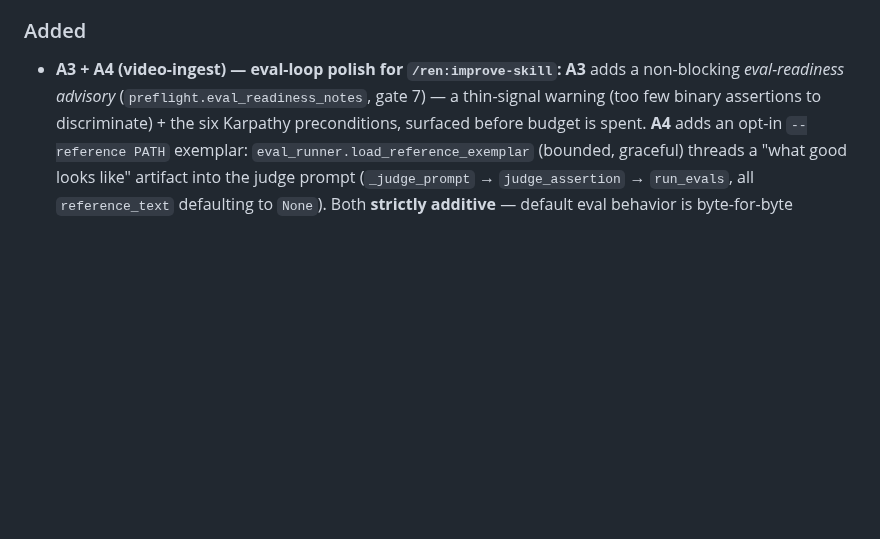
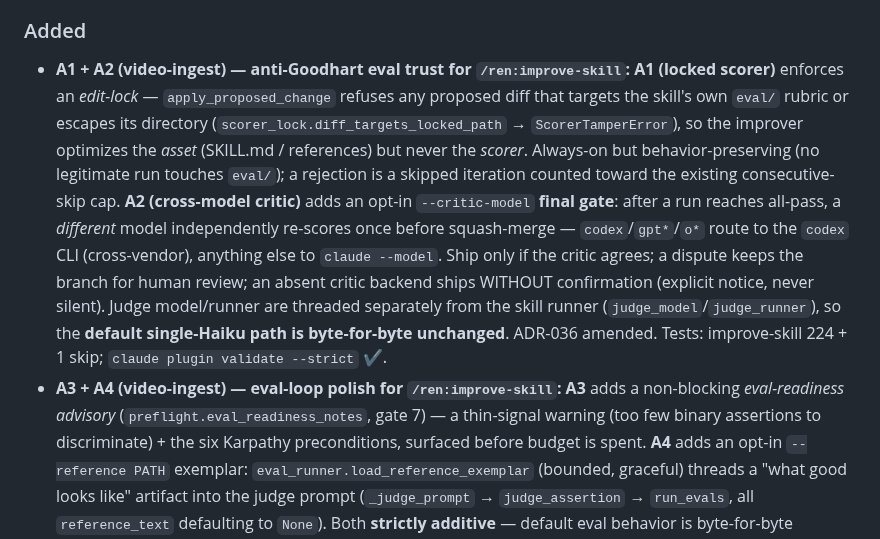
Before and after one commit to hazarsozer/ren-os, a Markdown page: CHANGELOG.md, the part around the change. GitHub-like rendering; blank space fills up the shorter version.

```diff
--- a/CHANGELOG.md
+++ b/CHANGELOG.md
@@ -22,6 +22,7 @@ The multi-user **Activity Feed was cut pre-ship** (ADR-031): the builder is solo
 
 ### Added
 
+- **A1 + A2 (video-ingest) — anti-Goodhart eval trust for `/ren:improve-skill`:** **A1 (locked scorer)** enforces an *edit-lock* — `apply_proposed_change` refuses any proposed diff that targets the skill's own `eval/` rubric or escapes its directory (`scorer_lock.diff_targets_locked_path` → `ScorerTamperError`), so the improver optimizes the *asset* (SKILL.md / references) but never the *scorer*. Always-on but behavior-preserving (no legitimate run touches `eval/`); a rejection is a skipped iteration counted toward the existing consecutive-skip cap. **A2 (cross-model critic)** adds an opt-in `--critic-model` **final gate**: after a run reaches all-pass, a *different* model independently re-scores once before squash-merge — `codex`/`gpt*`/`o*` route to the `codex` CLI (cross-vendor), anything else to `claude --model`. Ship only if the critic agrees; a dispute keeps the branch for human review; an absent critic backend ships WITHOUT confirmation (explicit notice, never silent). Judge model/runner are threaded separately from the skill runner (`judge_model`/`judge_runner`), so the **default single-Haiku path is byte-for-byte unchanged**. ADR-036 amended. Tests: improve-skill 224 + 1 skip; `claude plugin validate --strict` ✔.
 - **A3 + A4 (video-ingest) — eval-loop polish for `/ren:improve-skill`:** **A3** adds a non-blocking *eval-readiness advisory* (`preflight.eval_readiness_notes`, gate 7) — a thin-signal warning (too few binary assertions to discriminate) + the six Karpathy preconditions, surfaced before budget is spent. **A4** adds an opt-in `--reference PATH` exemplar: `eval_runner.load_reference_exemplar` (bounded, graceful) threads a "what good looks like" artifact into the judge prompt (`_judge_prompt` → `judge_assertion` → `run_evals`, all `reference_text` defaulting to `None`). Both **strictly additive** — default eval behavior is byte-for-byte unchanged. ADR-036 amended. Tests: improve-skill 190 + 1 skip.
 - **H2 (parts 1+2) — lightweight-skill tier + multi-agent orchestration glue:** an additive `tier: lightweight` SKILL.md frontmatter carve-out (**amends ADR-011**) — a lightweight skill is `name` + `description` + prompt body with **no** `eval/eval.json` or execution contract. It is **not self-improvable** (`/ren:improve-skill` refuses it via `preflight._refuse_if_lightweight`, Gate 1b, before the eval gate, with a promotion-path message) and `/ren:doctor`'s skill-lint exempts it from the version/contract expectation (still requires name + description). The full schema stays the default (`tier: standard`); framework-shipped skills stay standard. **Multi-agent glue (doc only):** `skills/cadence/references/agent-orchestration.md` — a decomposition decision-tree (quick-ask → skill → sub-agent → agent-team → /goal → dynamic-workflow, lowest rung that fits) + model-routing (Haiku workers under a Sonnet orchestrator, Opus for the hardest step; 3–5 concurrent cap), pointed to from `/ren:cadence`. No scheduler/daemon. Tests: improve-skill 180 + 1 skip, doctor check-context 16. (Part 3 — broadened onboarding — deferred.)
 - **C5c — dependency-map + auto-refresh:** `lib/codemap/deps.py` adds a stdlib-`ast` **module-level import dependency graph** (`{src: (deps,…)}`); resolves absolute + relative imports (incl. bare `from . import x`); never raises (unparseable / non-UTF-8 / missing / non-Python files produce no edges). `CodeMap.dependencies` field + `depends_on()` / `dependents_of()` queries; persisted in the cache sidecar (backward-compatible). `core.load_fresh()` auto-refreshes the cache when stale at consumption time (on-demand only — no daemon/wake-up injection, per ADR-008). `/ren:code-map --deps` renders the dependency graph (auto-refreshes); the digest gains a `## Dependencies` section. `skills/improve-skill/lib/impact.py` provides `dependency_footprint(target_files, dependencies)` → `ImpactReport` (target's dependents + dependencies) — read-only impact awareness for the self-improvement loop; stdlib-only (decoupled from `lib.codemap` to avoid a `lib` package-name collision). **Deferred:** symbol-level call-graph (function→function) — lean-ctx's graph DB is class-only with no usable edges (`lib/codemap/SPIKE_FINDINGS.md`); a true call-graph exceeds the adopted tooling. Module-import graph delivers the Pillar-5 dependency-map need. No new ADR, no page-type, no schema change. Tests: codemap 28, improve-skill 175+1skip; `claude plugin validate --strict` ✔.
```
Also changed, not shown: skills/improve-skill/SKILL.md (+5 -0 lines).
